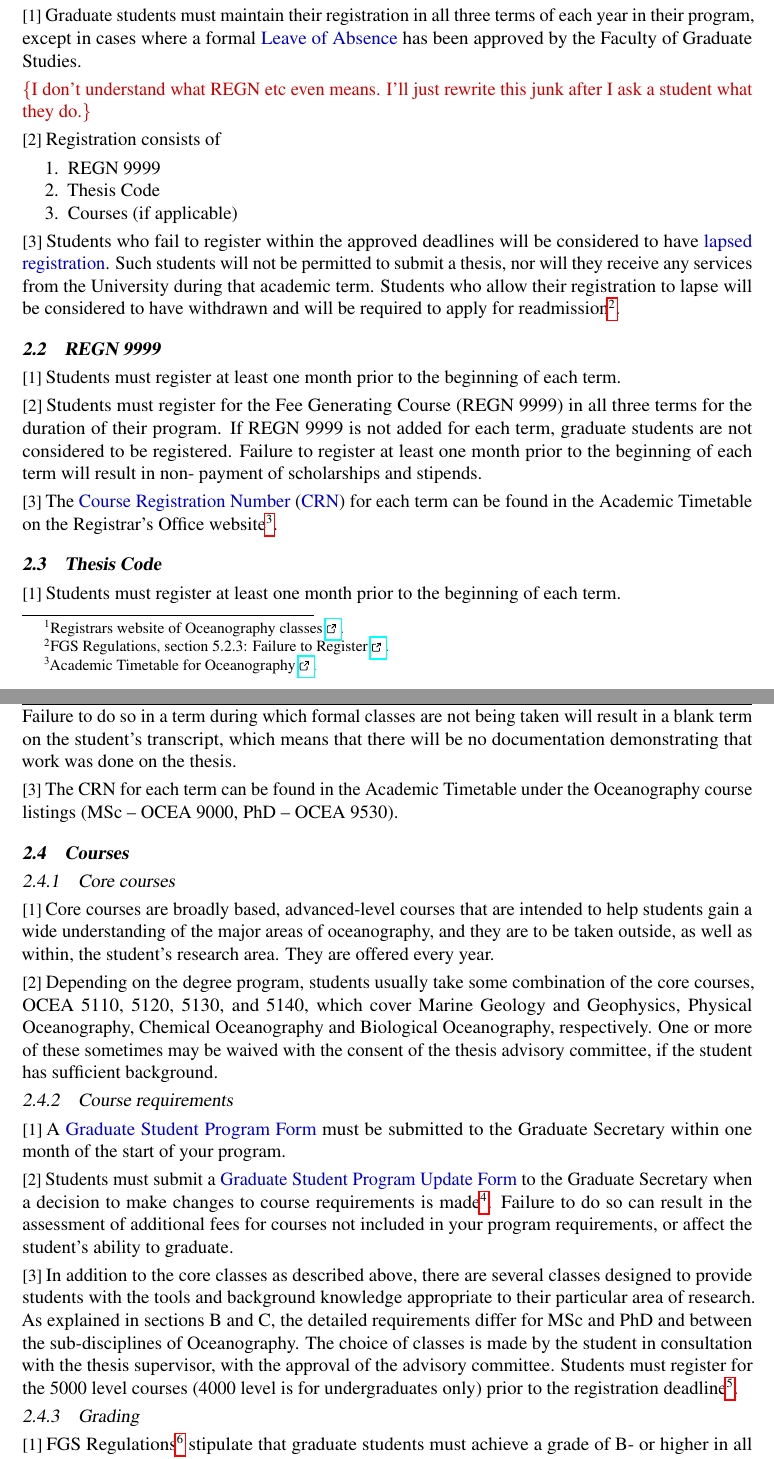
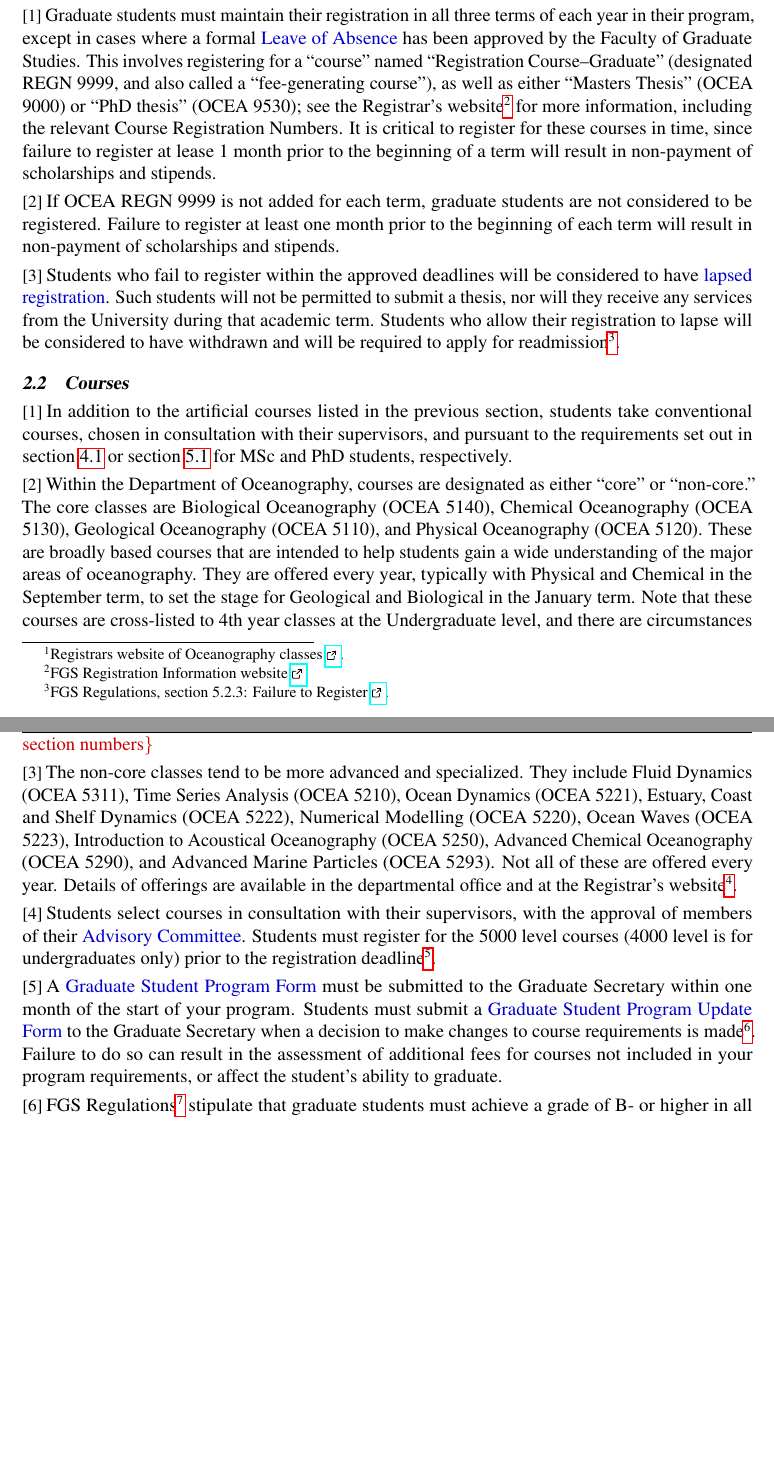
Before and after one commit to dankelley/oce_handbook, a LaTeX document (oce_handbook.tex): two parts of pages 3 and 4 of 23, joined at a grey line, cut so that both start at the same text, the shorter picture padded with empty space. Compiled offline with pdfLaTeX.

Commit message:
working in supervisor section

```diff
--- a/oce_handbook.tex
+++ b/oce_handbook.tex
@@ -55,7 +67,9 @@
 
 \newcommand{\advcom}{\index{Committees!Advisory}\color{diColor}Advisory Committee\color{black}\xspace}
 
-\newcommand{\goc}{\index{Committees!Graduate Oversight}\color{diColor}Graduate Oversight Committee\color{black}\xspace}
+\newcommand{\gocom}{\index{Committees!Graduate Oversight}\color{diColor}Graduate Oversight Committee\color{black}\xspace}
+
+\newcommand{\FGS}{\index{Faculty of Graduate Studies (FGS)}FGS}
 
 \setlength{\parskip}{0.7ex plus 0.5ex minus 0.2ex}
 
@@ -152,114 +166,140 @@ document.
 \p Graduate students must maintain their registration in all three terms of
 each year in their program, except in cases where a formal \di[leave of
 absence]{Leave of Absence} has been approved by the Faculty of Graduate
-Studies.
-
-\fixme{I don't understand what REGN etc even means. I'll just rewrite this
-junk after I ask a student what they do.}
-
-\p Registration consists of
-\begin{enumerate}
-    \item REGN 9999
-    \item Thesis Code
-    \item Courses (if applicable)
-\end{enumerate}
-
-\p Students who fail to register within the approved deadlines will be considered
-to have \di{lapsed registration}. Such students will not be permitted to submit
-a thesis, nor will they receive any services from the University during that
-academic term. Students who allow their registration to lapse will be
-considered to have withdrawn and will be required to apply for
+Studies. This involves registering for a ``course'' named ``Registration
+Course--Graduate'' (designated \course[REGN]{9999}, and also called a
+``fee-generating course''), as well as either ``Masters Thesis''
+(\course{9000}) or ``PhD thesis'' (\course{9530}); see the
+Registrar's website\footnote{FGS Registration Information website
+\href{http://www.dal.ca/faculty/gradstudies/currentstudents/registration.html}{\ExternalLink}.}
+for more information, including the relevant Course Registration Numbers. It is
+critical to register for these courses in time, since failure to register at
+lease 1 month prior to the beginning of a term will result in non-payment of
+scholarships and stipends.
+
+
+%\p Registration consists of
+%\begin{enumerate}
+%    \item REGN 9999
+%    \item Thesis Code
+%    \item Courses (if applicable)
+%\end{enumerate}
+
+\p If \course{REGN~9999} is not added for each term, graduate students are not
+considered to be registered. Failure to register at least one month prior to
+the beginning of each term will result in non-payment of scholarships and
+stipends.
+
+\p Students who fail to register within the approved deadlines will be
+considered to have \di{lapsed registration}. Such students will not be
+permitted to submit a thesis, nor will they receive any services from the
+University during that academic term. Students who allow their registration to
+lapse will be considered to have withdrawn and will be required to apply for
 readmission\footnote{FGS Regulations, section 5.2.3: Failure to Register
 \href{http://academiccalendar.dal.ca/Catalog/ViewCatalog.aspx?pageid=viewcatalog&catalogid=58&chapterid=2678&topicgroupid=10848&loaduseredits=False}{\ExternalLink}.}.
 
-%A1.1	REGN 9999
-\subsection{REGN 9999}
-
-\cp
-
-\p Students must register at least one month prior to the beginning of each term.
-
-\p Students must register for the Fee Generating
-Course\index{courses!fee-generating} (REGN 9999) in all three terms for the
-duration of their program. If REGN 9999 is not added for each term, graduate
-students are not considered to be registered. Failure to register at least one
-month prior to the beginning of each term will result in non- payment of
-scholarships and stipends.
-
-\p The \di{Course Registration Number} (\di{CRN}) for each term can be found
-in the Academic Timetable on the Registrar's Office website\footnote{Academic
-Timetable for Oceanography
+%%A1.1	REGN 9999
+%\subsection{REGN 9999}
+%
+%\cp
+%
+%\p Students must register at least one month prior to the beginning of each term.
+%
+%\p Students must register for the Fee Generating
+%Course\index{courses!fee-generating} (REGN 9999) in all three terms for the
+%duration of their program. If REGN 9999 is not added for each term, graduate
+%students are not considered to be registered. Failure to register at least one
+%month prior to the beginning of each term will result in non- payment of
+%scholarships and stipends.
+
+%%A1.2	THESIS CODE
+%\subsection{Thesis Code}
+%
+%\cp
+%
+%\p Students must register at least one month prior to the beginning of each term.
+%
+%\p Students must register for the Thesis Code in all three terms for the duration
+%of their program. Failure to do so in a term during which formal classes are
+%not being taken will result in a blank term on the student's transcript, which
+%means that there will be no documentation demonstrating that work was done on
+%the thesis.
+%
+%\p The CRN for each term can be found in the Academic Timetable under the
+%Oceanography course listings (MSc – OCEA 9000, PhD – OCEA 9530).
+
+
+
+% A2	COURSES
+\subsection{\label{sec:courses}Courses}
+
+\cp
+
+\p In addition to the artificial courses listed in the previous section,
+students take conventional courses, chosen in consultation with their
+supervisors, and pursuant to the requirements set out in
+section~\ref{sec:msc_course_requirements} or
+section~\ref{sec:phd_course_requirements} for MSc and PhD students,
+respectively.
+
+\p Within the Department of Oceanography, courses are designated as either
+``core'' or ``non-core.'' The core classes are
+Biological Oceanography (\course{5140}),
+Chemical Oceanography (\course{5130}),
+Geological Oceanography (\course{5110}),
+and
+Physical Oceanography (\course{5120}). These
+are broadly based courses that are intended to
+help students gain a wide understanding of the major areas of oceanography.
+They are offered every year, typically with Physical and Chemical in the
+September term, to set the stage for Geological and Biological in the January term.
+Note that these courses are cross-listed to 4th year classes at the
+Undergraduate level, and there are circumstances in which they may be waived
+for Dalhousie students who have taken them at this lower level.\fixme{cite section numbers}
+
+\p The non-core classes tend to be more advanced and specialized. They include
+Fluid Dynamics (\course{5311}),
+Time Series Analysis (\course{5210}),
+Ocean Dynamics (\course{5221}),
+Estuary, Coast and Shelf Dynamics (\course{5222}),
+Numerical Modelling (\course{5220}),
+Ocean Waves (\course{5223}),
+Introduction to Acoustical Oceanography (\course{5250}),
+Advanced Chemical Oceanography (\course{5290}),
+and
+Advanced Marine Particles (\course{5293}).  Not all of these are offered
+every year. Details of offerings are available in the departmental office
+and at the Registrar's website\footnote{Academic Timetable for Oceanography
 \href{https://dalonline.dal.ca/PROD/fysktime.P_DisplaySchedule?s_term=201710,201720&s_subj=OCEA&s_district=100}{\ExternalLink}.}.
 
-%A1.2	THESIS CODE
-\subsection{Thesis Code}
-
-\cp
-
-\p Students must register at least one month prior to the beginning of each term.
-
-\p Students must register for the Thesis Code in all three terms for the duration
-of their program. Failure to do so in a term during which formal classes are
-not being taken will result in a blank term on the student's transcript, which
-means that there will be no documentation demonstrating that work was done on
-the thesis.
-
-\p The CRN for each term can be found in the Academic Timetable under the
-Oceanography course listings (MSc – OCEA 9000, PhD – OCEA 9530).
-
-
-
-% A2	COURSES
-\subsection{Courses}
-
-
-%A2.1	CORE COURSES
-\subsubsection{\label{sec:core_courses}Core courses}
-
-\cp
-
-\p Core courses are broadly based, advanced-level courses that are intended to
-help students gain a wide understanding of the major areas of oceanography, and
-they are to be taken outside, as well as within, the student's research area.
-They are offered every year.
-
-\p Depending on the degree program, students usually take some combination of the
-core courses\index{courses!core}, OCEA 5110, 5120, 5130, and 5140, which cover
-Marine Geology and Geophysics, Physical Oceanography, Chemical Oceanography and
-Biological Oceanography, respectively. One or more of these sometimes may be
-waived with the consent of the thesis advisory committee, if the student has
-sufficient background.
-
-
-%A2.2	COURSE REQUIREMENTS
-\subsubsection{Course requirements}
-
-\cp
+
+\p Students select courses in consultation with their supervisors, with the
+approval of members of their \advcom. Students must register for the 5000 level
+courses (4000 level is for undergraduates only) prior to the registration
+deadline\footnote{Course registration deadlines can be found in the Graduate
+Studies Academic Calendar
+\href{http://academiccalendar.dal.ca/Catalog/ViewCatalog.aspx?pageid=viewcatalog&catalogid=58&chapterid=2677&loaduseredits=False}{\ExternalLink}.}.
+
 
 \p A \di{Graduate Student Program Form} must be submitted to the Graduate
-Secretary within one month of the start of your program.
-
-\p Students must submit a \di{Graduate Student Program Update Form} to the
-Graduate Secretary when a decision to make changes to course requirements is
-made\footnote{Graduate Student Program Forms can be downloaded from the FGS
-website
+Secretary within one month of the start of your program.  Students must submit
+a \di{Graduate Student Program Update Form} to the Graduate Secretary when a
+decision to make changes to course requirements is made\footnote{Graduate
+Student Program Forms can be downloaded from the FGS website
 \href{http://www.dal.ca/faculty/gradstudies/currentstudents/forms.html}{\ExternalLink}.}.
 Failure to do so can result in the assessment of additional fees for courses
 not included in your program requirements, or affect the student's ability to
 graduate.
 
-\p In addition to the core classes as described above, there are several
-classes designed to provide students with the tools and background knowledge
-appropriate to their particular area of research. As explained in sections B
-and C, the detailed requirements differ for MSc and PhD and between the
-sub-disciplines of Oceanography. The choice of classes is made by the student
-in consultation with the thesis supervisor, with the approval of the advisory
-committee. Students must register for the 5000 level courses (4000 level is for
-undergraduates only) prior to the registration deadline\footnote{Course
-registration deadlines can be found in the Graduate Studies Academic Calendar
-\href{http://academiccalendar.dal.ca/Catalog/ViewCatalog.aspx?pageid=viewcatalog&catalogid=58&chapterid=2677&loaduseredits=False}{\ExternalLink}.}.
+%\p In addition to the core classes as described above, there are several
+%classes designed to provide students with the tools and background knowledge
+%appropriate to their particular area of research. As explained in sections B
+%and C, the detailed requirements differ for MSc and PhD and between the
+%sub-disciplines of Oceanography. The choice of classes is made by the student
+%in consultation with the thesis supervisor, with the approval of the advisory
+%committee. Students must register for the 5000 level courses (4000 level is for
+%undergraduates only) prior to the registration deadline\footnote{Course
+%registration deadlines can be found in the Graduate Studies Academic Calendar
+%\href{http://academiccalendar.dal.ca/Catalog/ViewCatalog.aspx?pageid=viewcatalog&catalogid=58&chapterid=2677&loaduseredits=False}{\ExternalLink}.}.
 
 %A2.3	GRADING
-\subsubsection{Grading}
-
-\cp
```
Also changed, not shown: oce_handbook.tex (222 more changed lines).
